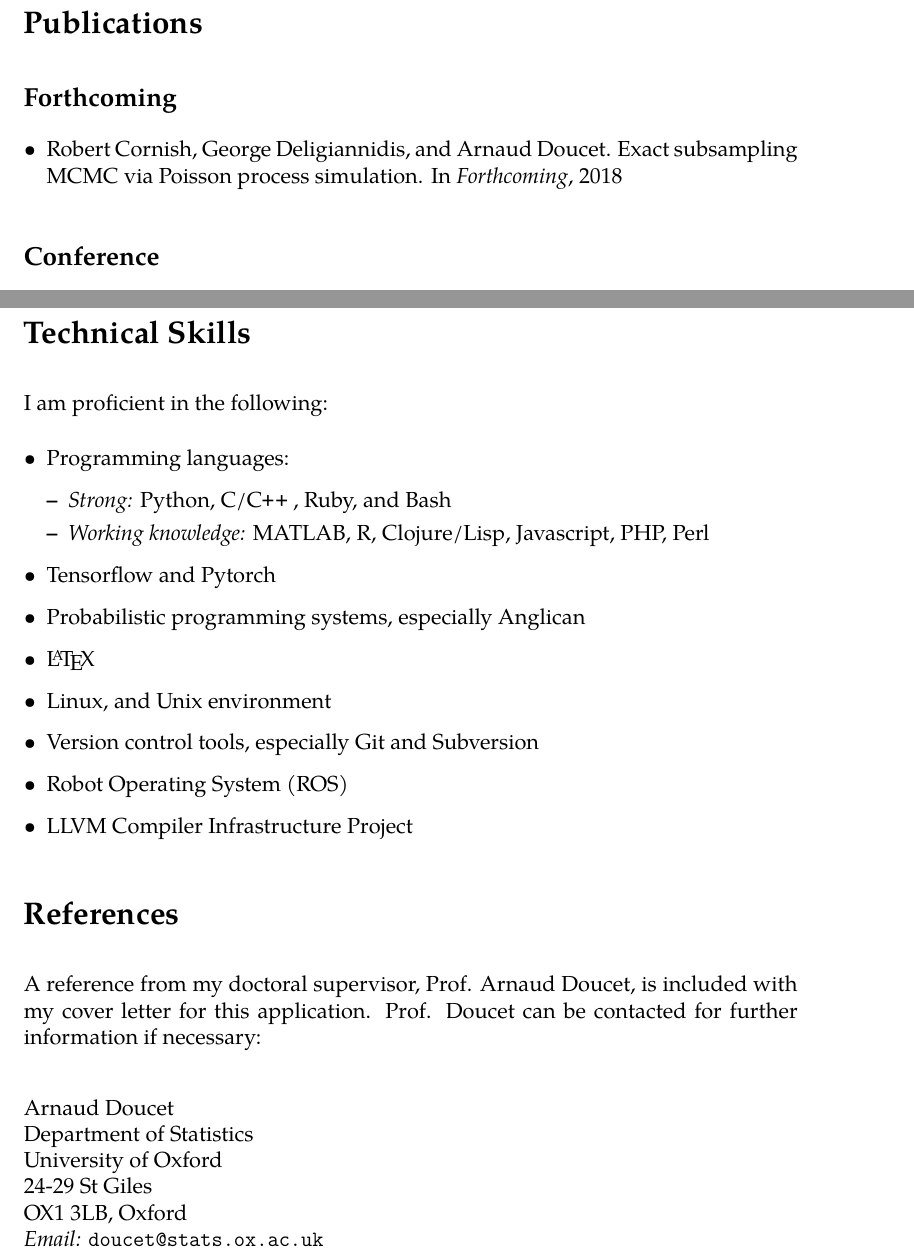
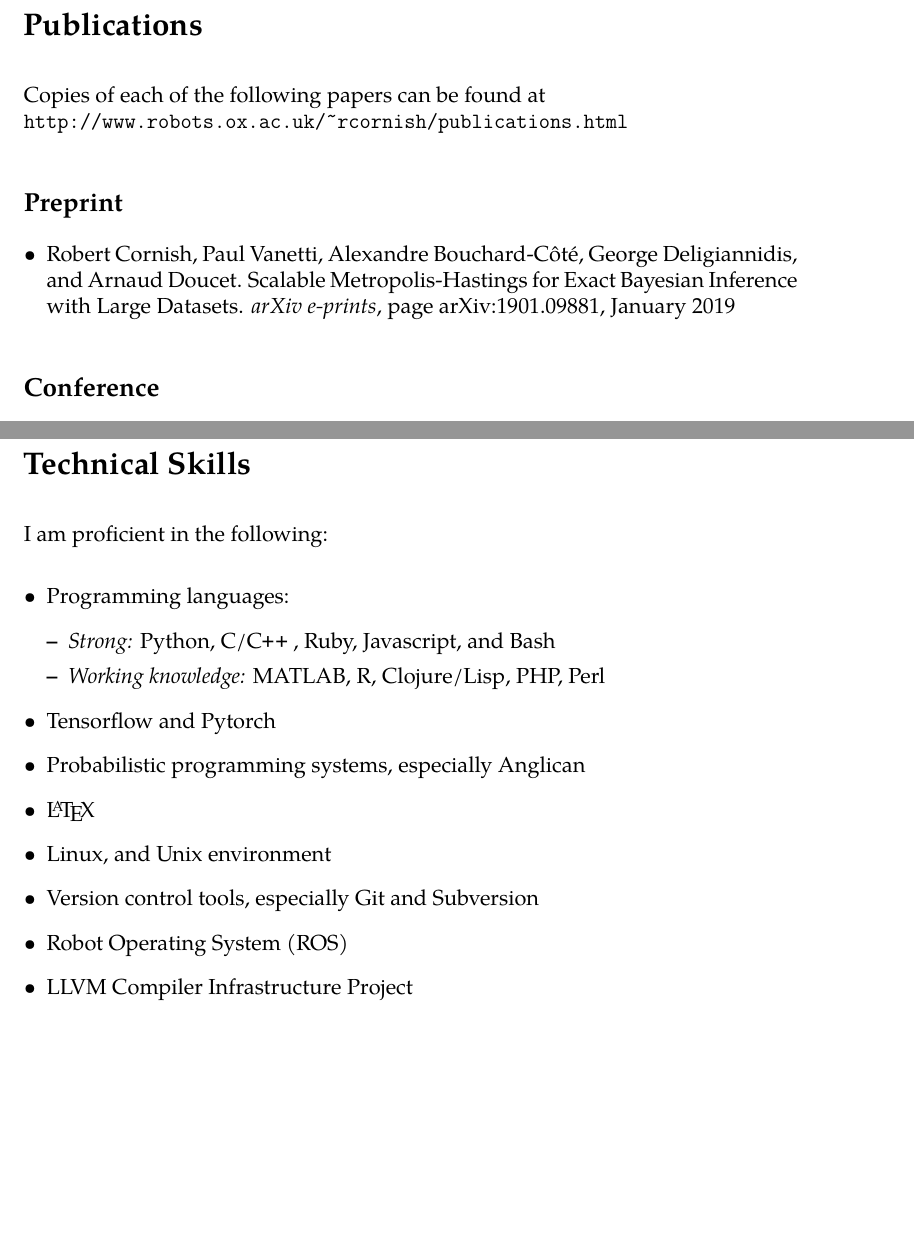
Before and after one commit to jrmcornish/cv, a LaTeX CV (cv.tex, which reads main.bib): two parts of pages 2 and 4 of 4, joined at a grey line, cut so that both start at the same text, the shorter picture padded with empty space. Compiled offline with pdfLaTeX.

Commit message:
Updated for Element AI

```diff
--- a/cv.tex
+++ b/cv.tex
@@ -56,10 +56,12 @@
 
 \section*{Publications}
 
-\subsection*{Forthcoming}
+Copies of each of the following papers can be found at \\ \url{http://www.robots.ox.ac.uk/\textasciitilde rcornish/publications.html}
+
+\subsection*{Preprint}
 
 \begin{itemize}
-  \item \bibentry{cornish2018exact}
+  \item \bibentry{cornish2019scalable}
 \end{itemize}
 
 \subsection*{Conference}
@@ -124,8 +128,8 @@ I am proficient in the following:
 \begin{itemize}
   \item Programming languages:
   \begin{itemize}
-    \item \textit{Strong:} Python, C/\CPP, Ruby, and Bash
-    \item \textit{Working knowledge:} MATLAB, R, Clojure/Lisp, Javascript, PHP, Perl
+    \item \textit{Strong:} Python, C/\CPP, Ruby, Javascript, and Bash
+    \item \textit{Working knowledge:} MATLAB, R, Clojure/Lisp, PHP, Perl
   \end{itemize}
   \item Tensorflow and Pytorch
   \item Probabilistic programming systems, especially Anglican
@@ -136,19 +140,4 @@ I am proficient in the following:
   \item LLVM Compiler Infrastructure Project
 \end{itemize}
 
-\section*{References}
-
-A reference from my doctoral supervisor, Prof. Arnaud Doucet, is included with my cover
-letter for this application. Prof. Doucet can be contacted for further information if
-necessary: \\
-
-\noindent
-Arnaud Doucet  \\
-Department of Statistics \\
-University of Oxford \\
-24-29 St Giles \\
-OX1 3LB, Oxford \\
-\textit{Email:} \mailto{doucet@stats.ox.ac.uk}
-
-
 \end{document}
--- a/main.bib
+++ b/main.bib
@@ -67,8 +67,3 @@
 	year = {2016}
 }
 
-@inproceedings{cornish2018exact,
-  title = {{Exact subsampling MCMC via Poisson process simulation}},
-  booktitle = {{Forthcoming}},
-  author = {Cornish, Robert and Deligiannidis, George and Doucet, Arnaud},
-  year = {2018}
@@ -74,0 +73,9 @@
+        title = "{Scalable Metropolis-Hastings for Exact Bayesian Inference with Large Datasets}",
+      journal = {arXiv e-prints},
+     keywords = {Statistics - Machine Learning, Computer Science - Machine Learning},
+         year = 2019,
+        month = Jan,
+          eid = {arXiv:1901.09881},
+        pages = {arXiv:1901.09881},
+archivePrefix = {arXiv},
+       eprint = {1901.09881},
```
Also changed, not shown: cv.tex (4 more changed lines), main.bib (6 more changed lines).
